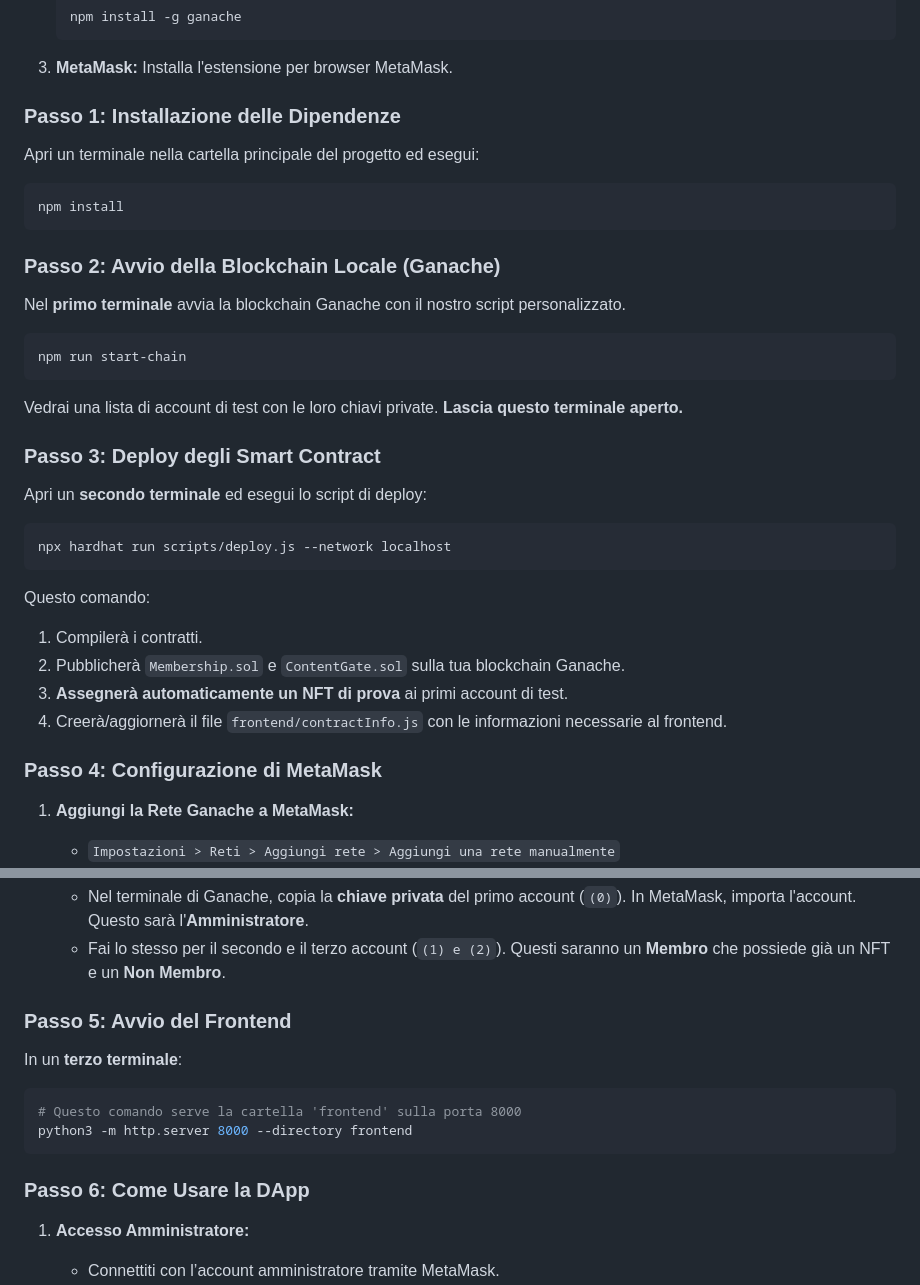
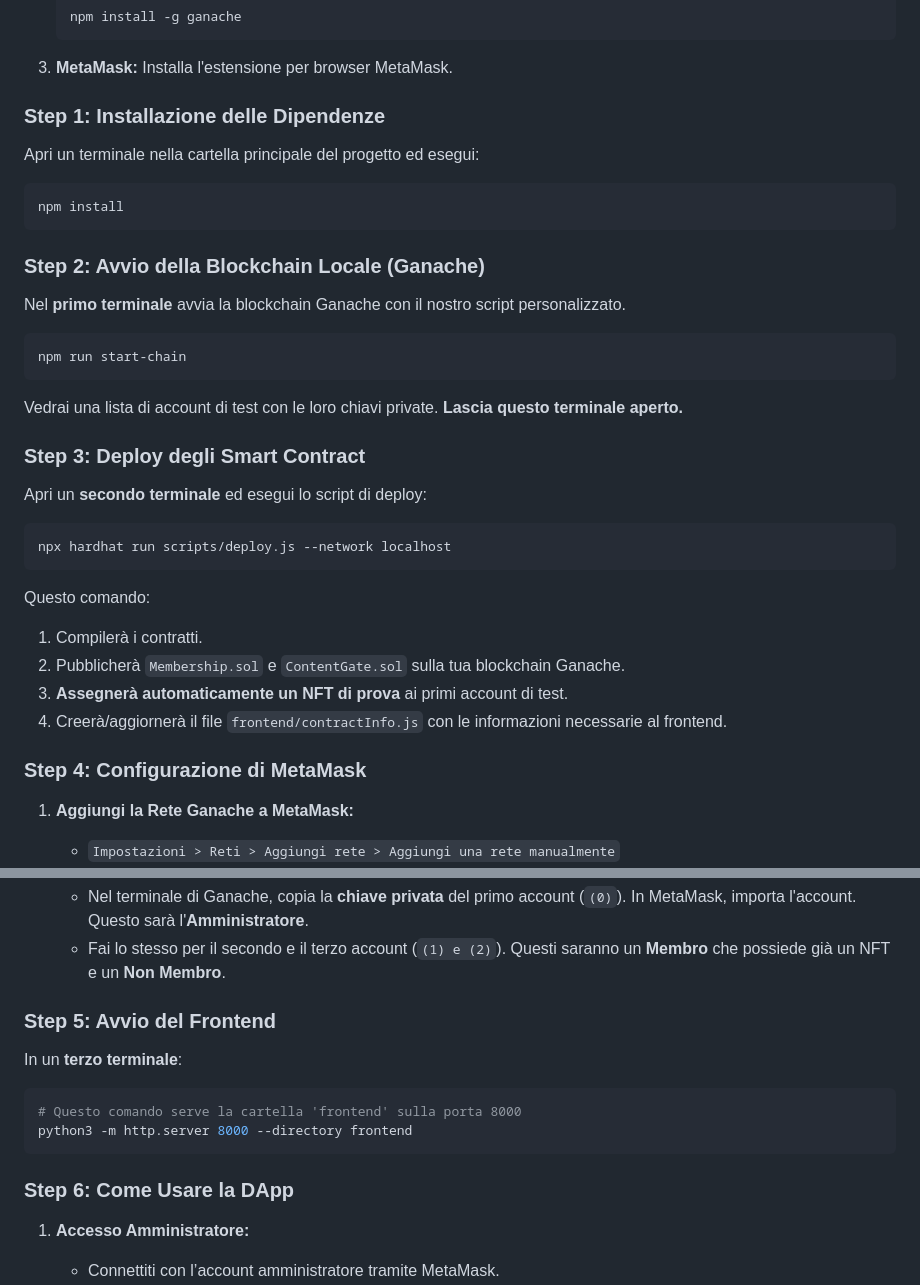
Before and after one commit to frazah/token-gated-dapp, a Markdown page: README.md, 2 parts joined by grey strips. Rendered like a GitHub page.

````diff
--- a/README.md
+++ b/README.md
@@ -48,14 +48,14 @@ Questa guida garantisce un avvio pulito e funzionante del progetto.
     ```
 3.  **MetaMask:** Installa l'estensione per browser MetaMask.
 
-### Passo 1: Installazione delle Dipendenze
+### Step 1: Installazione delle Dipendenze
 
 Apri un terminale nella cartella principale del progetto ed esegui:
 ```bash
 npm install
 ```
 
-### Passo 2: Avvio della Blockchain Locale (Ganache)
+### Step 2: Avvio della Blockchain Locale (Ganache)
 
 Nel **primo terminale** avvia la blockchain Ganache con il nostro script personalizzato.
 ```bash
@@ -63,7 +63,7 @@ npm run start-chain
 ```
 Vedrai una lista di account di test con le loro chiavi private. **Lascia questo terminale aperto.**
 
-### Passo 3: Deploy degli Smart Contract
+### Step 3: Deploy degli Smart Contract
 
 Apri un **secondo terminale** ed esegui lo script di deploy:
 ```bash
@@ -75,7 +75,7 @@ Questo comando:
 3.  **Assegnerà automaticamente un NFT di prova** ai primi account di test.
 4.  Creerà/aggiornerà il file `frontend/contractInfo.js` con le informazioni necessarie al frontend.
 
-### Passo 4: Configurazione di MetaMask
+### Step 4: Configurazione di MetaMask
 
 1.  **Aggiungi la Rete Ganache a MetaMask:**
     *   `Impostazioni > Reti > Aggiungi rete > Aggiungi una rete manualmente`
@@ -88,7 +88,7 @@ Questo comando:
     *   Nel terminale di Ganache, copia la **chiave privata** del primo account (`(0)`). In MetaMask, importa l'account. Questo sarà l'**Amministratore**.
     *   Fai lo stesso per il secondo e il terzo account (`(1) e (2)`). Questi saranno un **Membro** che possiede già un NFT e un **Non Membro**.
 
-### Passo 5: Avvio del Frontend
+### Step 5: Avvio del Frontend
 
 In un **terzo terminale**:
 ```bash
@@ -97,7 +97,7 @@ python3 -m http.server 8000 --directory frontend
 ```
 
 
-### Passo 6: Come Usare la DApp
+### Step 6: Come Usare la DApp
 
 1. **Accesso Amministratore:**
    * Connettiti con l’account amministratore tramite MetaMask.
````
